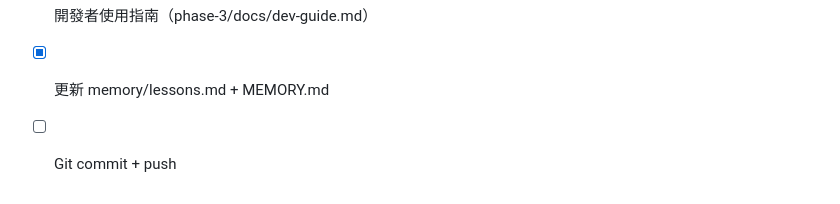
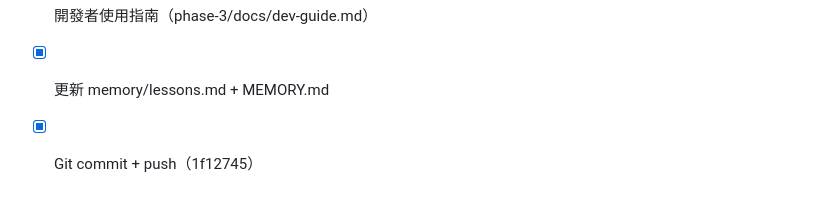
Before and after one commit to monkey1sai/claude-workspace, a Markdown page: tasks/todo.md, the part around the change. Drawn GitHub-style.

```diff
--- a/tasks/todo.md
+++ b/tasks/todo.md
@@ -100,4 +100,4 @@
 - [x] 驗證結果（phases/phase-3-RESULTS.md）
 - [x] 開發者使用指南（phase-3/docs/dev-guide.md）
 - [x] 更新 memory/lessons.md + MEMORY.md
-- [ ] Git commit + push
+- [x] Git commit + push（1f12745）
```
Also changed, not shown: docs/resession.md (added, +46 -0 lines), phases/phase-3-dev-agent.md (+8 -6 lines).
